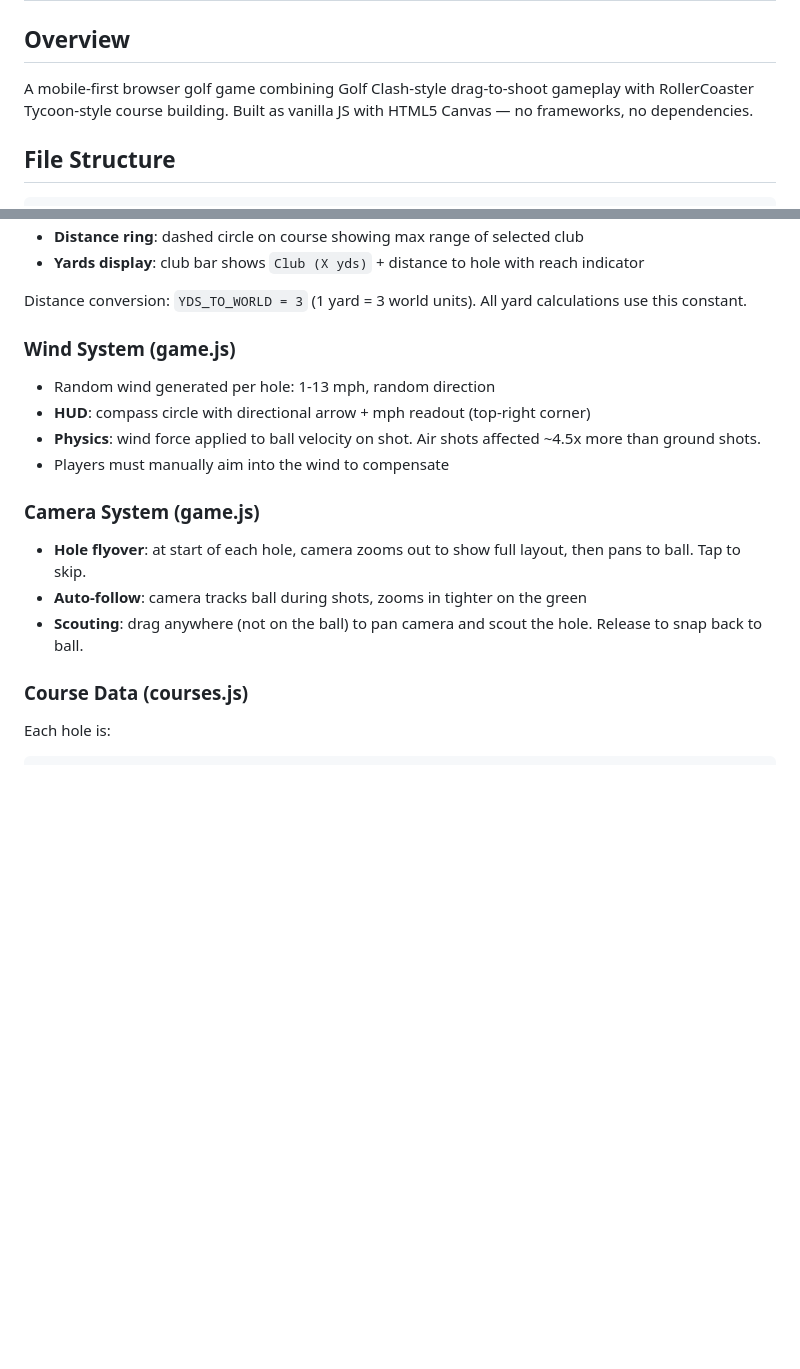
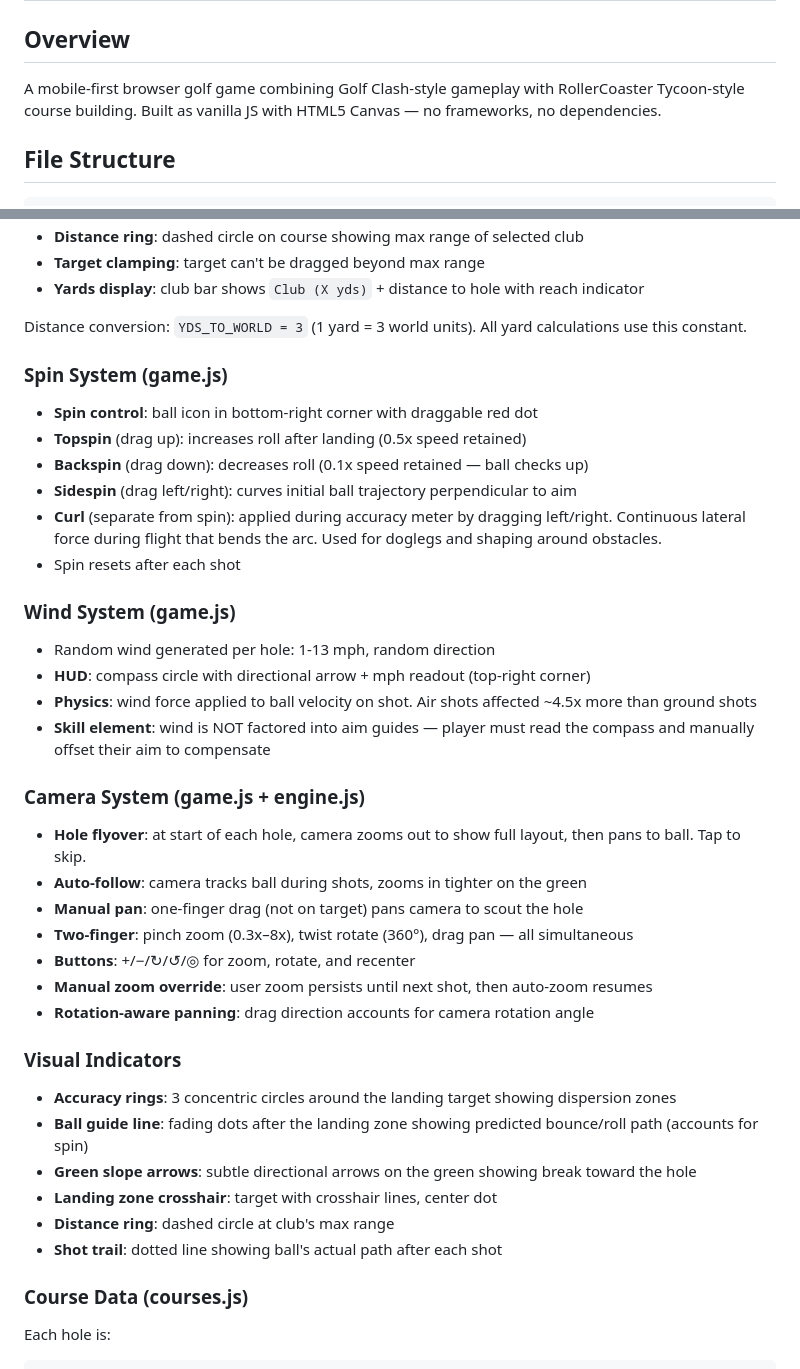
Before and after one commit to oversized93/Mobile-App-Test, a Markdown page: ARCHITECTURE.md, 2 parts joined by grey strips. Drawn GitHub-style; blank space fills up the shorter version.

```diff
--- a/ARCHITECTURE.md
+++ b/ARCHITECTURE.md
@@ -1,7 +1,7 @@
 # Golf Tycoon — Architecture
 
 ## Overview
-A mobile-first browser golf game combining Golf Clash-style drag-to-shoot gameplay with RollerCoaster Tycoon-style course building. Built as vanilla JS with HTML5 Canvas — no frameworks, no dependencies.
+A mobile-first browser golf game combining Golf Clash-style gameplay with RollerCoaster Tycoon-style course building. Built as vanilla JS with HTML5 Canvas — no frameworks, no dependencies.
 
 ## File Structure
 
@@ -75,18 +98,39 @@ Each club has: `maxPower`, `launch` (air height), `airMin` (minimum power % to g
 - **Distance ring**: dashed circle on course showing max range of selected club
+- **Target clamping**: target can't be dragged beyond max range
 - **Yards display**: club bar shows `Club (X yds)` + distance to hole with reach indicator
 
 Distance conversion: `YDS_TO_WORLD = 3` (1 yard = 3 world units). All yard calculations use this constant.
 
+### Spin System (game.js)
+- **Spin control**: ball icon in bottom-right corner with draggable red dot
+- **Topspin** (drag up): increases roll after landing (0.5x speed retained)
+- **Backspin** (drag down): decreases roll (0.1x speed retained — ball checks up)
+- **Sidespin** (drag left/right): curves initial ball trajectory perpendicular to aim
+- **Curl** (separate from spin): applied during accuracy meter by dragging left/right. Continuous lateral force during flight that bends the arc. Used for doglegs and shaping around obstacles.
+- Spin resets after each shot
+
 ### Wind System (game.js)
 - Random wind generated per hole: 1-13 mph, random direction
 - **HUD**: compass circle with directional arrow + mph readout (top-right corner)
-- **Physics**: wind force applied to ball velocity on shot. Air shots affected ~4.5x more than ground shots.
-- Players must manually aim into the wind to compensate
+- **Physics**: wind force applied to ball velocity on shot. Air shots affected ~4.5x more than ground shots
+- **Skill element**: wind is NOT factored into aim guides — player must read the compass and manually offset their aim to compensate
 
-### Camera System (game.js)
+### Camera System (game.js + engine.js)
 - **Hole flyover**: at start of each hole, camera zooms out to show full layout, then pans to ball. Tap to skip.
 - **Auto-follow**: camera tracks ball during shots, zooms in tighter on the green
-- **Scouting**: drag anywhere (not on the ball) to pan camera and scout the hole. Release to snap back to ball.
+- **Manual pan**: one-finger drag (not on target) pans camera to scout the hole
+- **Two-finger**: pinch zoom (0.3x–8x), twist rotate (360°), drag pan — all simultaneous
+- **Buttons**: +/−/↻/↺/◎ for zoom, rotate, and recenter
+- **Manual zoom override**: user zoom persists until next shot, then auto-zoom resumes
+- **Rotation-aware panning**: drag direction accounts for camera rotation angle
+
+### Visual Indicators
+- **Accuracy rings**: 3 concentric circles around the landing target showing dispersion zones
+- **Ball guide line**: fading dots after the landing zone showing predicted bounce/roll path (accounts for spin)
+- **Green slope arrows**: subtle directional arrows on the green showing break toward the hole
+- **Landing zone crosshair**: target with crosshair lines, center dot
+- **Distance ring**: dashed circle at club's max range
+- **Shot trail**: dotted line showing ball's actual path after each shot
 
 ### Course Data (courses.js)
 Each hole is:
```
Also changed, not shown: other parts of ARCHITECTURE.md (+51 -24 lines), TODO.md (+48 -20 lines).
